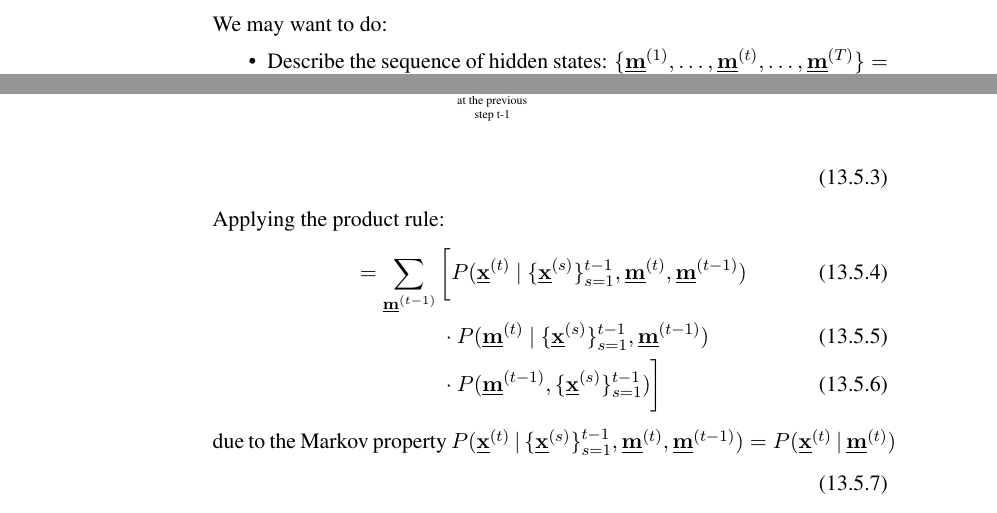
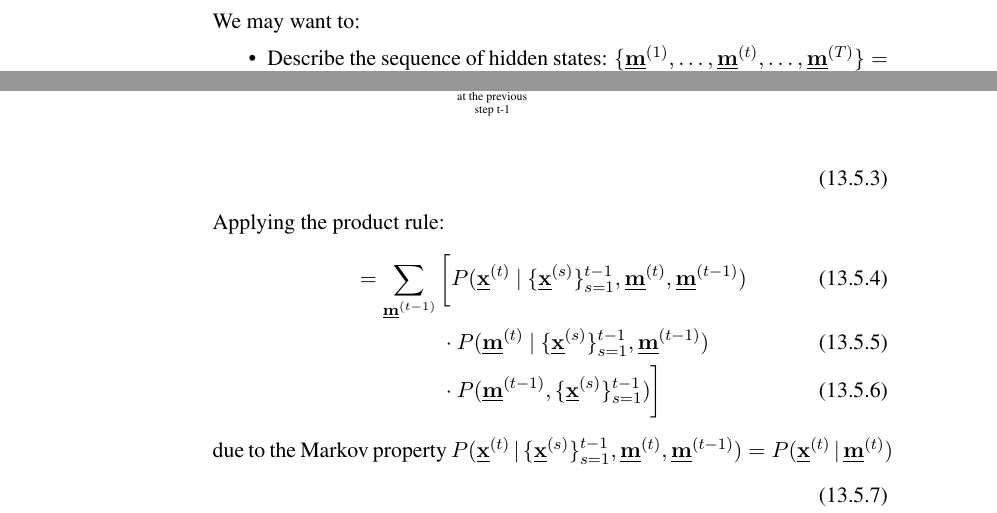
Before and after one commit to kashefy/mi2notes, a LaTeX document (notes/13_hmm/tutorial.notes.tex, which reads notes/13_hmm/0_hmm-motivation.tex, notes/13_hmm/3_hmm-inference.tex): two parts of pages 3 and 10 of 13 before the commit and two parts of pages 4 and 10 of 13 after it, joined at a grey line, cut so that both start at the same text. Compiled offline with pdfLaTeX.

Commit message:
layout changes to notes

```diff
--- a/notes/13_hmm/0_hmm-motivation.tex
+++ b/notes/13_hmm/0_hmm-motivation.tex
@@ -89,10 +89,12 @@ e.g. 1-out-of-$M$ coding for $M$ different states:
 
 \end{frame}
 
+\newpage
+
 \begin{frame}{Only}
 \frametitle{Possibilities}
 
-We may want to do:
+We may want to:
 \begin{itemize}
 \item<only@1> Describe the sequence of hidden states:
 $\{ \vec m^{(1)}, \ldots, \vec m^{(t)}, \ldots, \vec m^{(T)}\} = \{ \vec m^{(t)}\}_{t=1}^{T} \stackrel{\substack{\text{for}\\ \text{brevity}}}{=} \{ \vec m^{(t)}\}$
--- a/notes/13_hmm/3_hmm-inference.tex
+++ b/notes/13_hmm/3_hmm-inference.tex
@@ -102,7 +102,7 @@ P(\{\vec x^{(s)}\}_{s=1}^t, \vec m^{(t)}, \vec m^{(t-1)})
 	}
 \only<2>{
 	\intertext{due to the Markov property
-	$P(\vec x^{(t)}~|~\{\vec x^{(s)}\}_{s=1}^{t-1}, \vec m^{(t)}, \vec m^{(t-1)})
+	$\footnotesize P(\vec x^{(t)}~|~\{\vec x^{(s)}\}_{s=1}^{t-1}, \vec m^{(t)}, \vec m^{(t-1)})
 	=
 	P(\vec x^{(t)}~|~\vec m^{(t)})
 	$}\\
```
Also changed, not shown: notes/13_hmm/tutorial.tex (+4 -0 lines).
